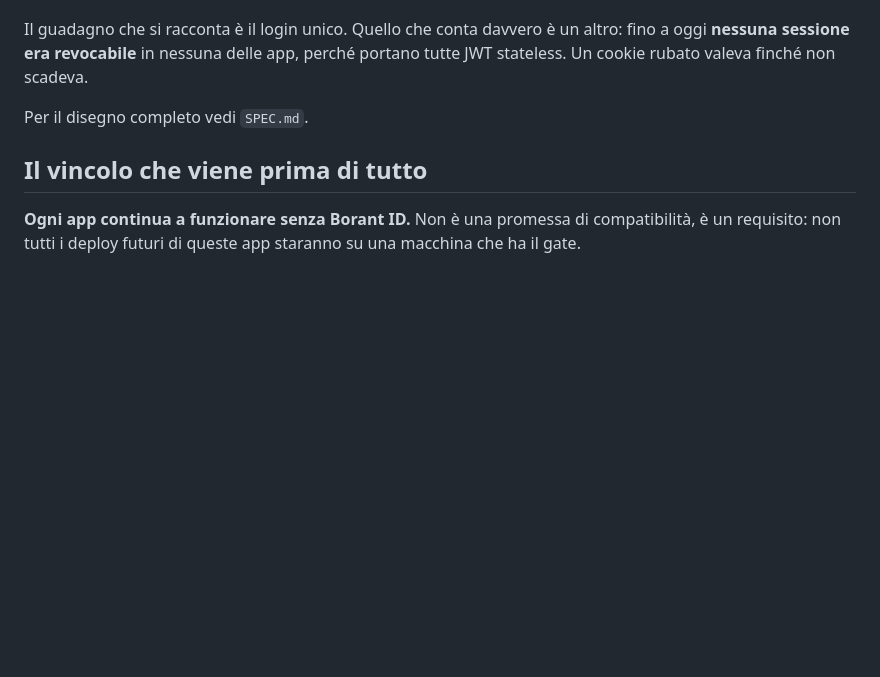
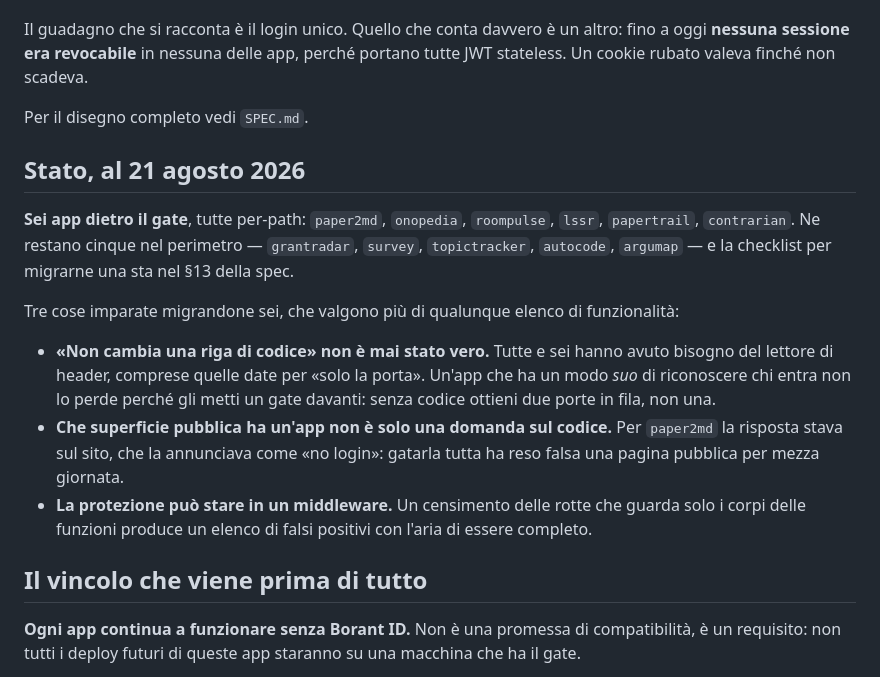
Before and after one commit to that-ugly-cat/borant-id, a Markdown page: README.md, the part around the change. Rendered like a GitHub page; blank space fills up the shorter version.

```diff
--- a/README.md
+++ b/README.md
@@ -11,6 +11,27 @@ altro: fino a oggi **nessuna sessione era revocabile** in nessuna delle app,
 perché portano tutte JWT stateless. Un cookie rubato valeva finché non scadeva.
 
 Per il disegno completo vedi `SPEC.md`.
+
+## Stato, al 21 agosto 2026
+
+**Sei app dietro il gate**, tutte per-path: `paper2md`, `onopedia`, `roompulse`,
+`lssr`, `papertrail`, `contrarian`. Ne restano cinque nel perimetro —
+`grantradar`, `survey`, `topictracker`, `autocode`, `argumap` — e la checklist
+per migrarne una sta nel §13 della spec.
+
+Tre cose imparate migrandone sei, che valgono più di qualunque elenco di
+funzionalità:
+
+- **«Non cambia una riga di codice» non è mai stato vero.** Tutte e sei hanno
+  avuto bisogno del lettore di header, comprese quelle date per «solo la porta».
+  Un'app che ha un modo *suo* di riconoscere chi entra non lo perde perché gli
+  metti un gate davanti: senza codice ottieni due porte in fila, non una.
+- **Che superficie pubblica ha un'app non è solo una domanda sul codice.** Per
+  `paper2md` la risposta stava sul sito, che la annunciava come «no login»:
+  gatarla tutta ha reso falsa una pagina pubblica per mezza giornata.
+- **La protezione può stare in un middleware.** Un censimento delle rotte che
+  guarda solo i corpi delle funzioni produce un elenco di falsi positivi con
+  l'aria di essere completo.
 
 ## Il vincolo che viene prima di tutto
 
```
Also changed, not shown: DEPLOY.md (+59 -10 lines).
